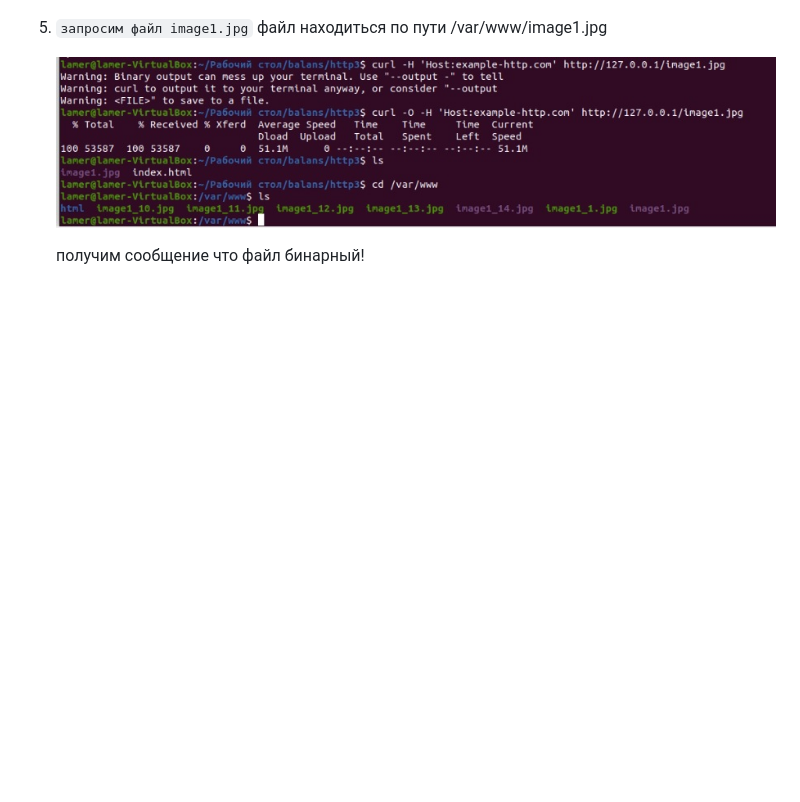
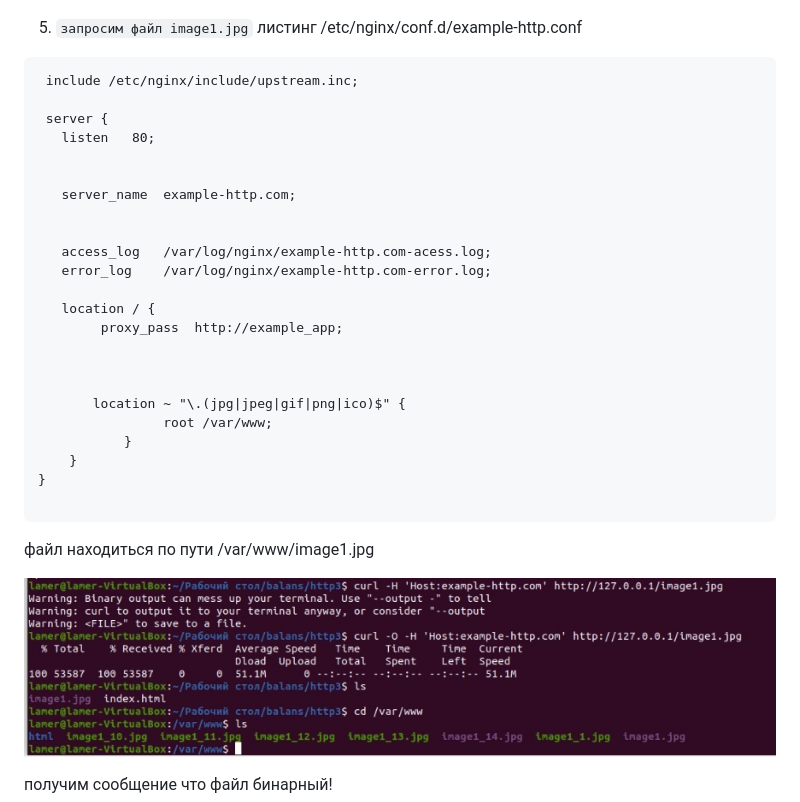
Before and after one commit to ysatii/balans, a Markdown page: README.md, the part around the change printed below. GitHub-like rendering; blank space fills up the shorter version.

Commit message:
begin 3.4

````diff
--- a/README.md
+++ b/README.md
@@ -519,6 +519,33 @@ curl -H 'Host:example-http.com' http://127.0.0.1:80
 ![alt text](https://github.com/ysatii/balans/blob/main/img/image3_3.jpg)
 
 5. `запросим файл image1.jpg`
+  листинг /etc/nginx/conf.d/example-http.conf
+```
+ include /etc/nginx/include/upstream.inc;
+
+ server {
+   listen	80;
+
+
+   server_name	example-http.com;
+
+
+   access_log	/var/log/nginx/example-http.com-acess.log;
+   error_log	/var/log/nginx/example-http.com-error.log;
+
+   location / {
+		proxy_pass	http://example_app;
+
+
+
+       location ~ "\.(jpg|jpeg|gif|png|ico)$" {
+                root /var/www;
+           }
+    }
+}
+
+```
+
    файл находиться по пути /var/www/image1.jpg
 
    ![alt text](https://github.com/ysatii/balans/blob/main/img/image3_4.jpg)
````
Also changed, not shown: other parts of README.md (+4 -0 lines).
